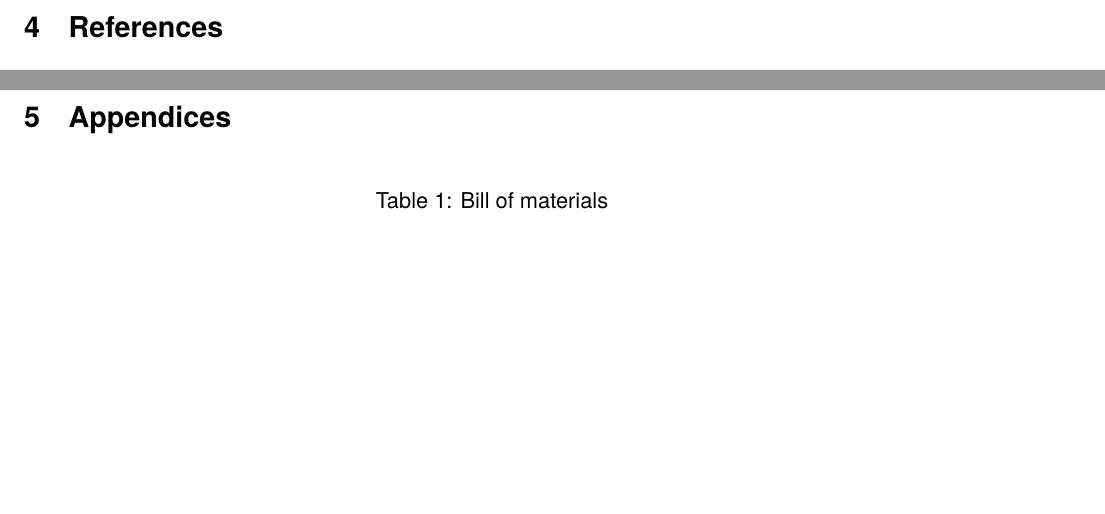
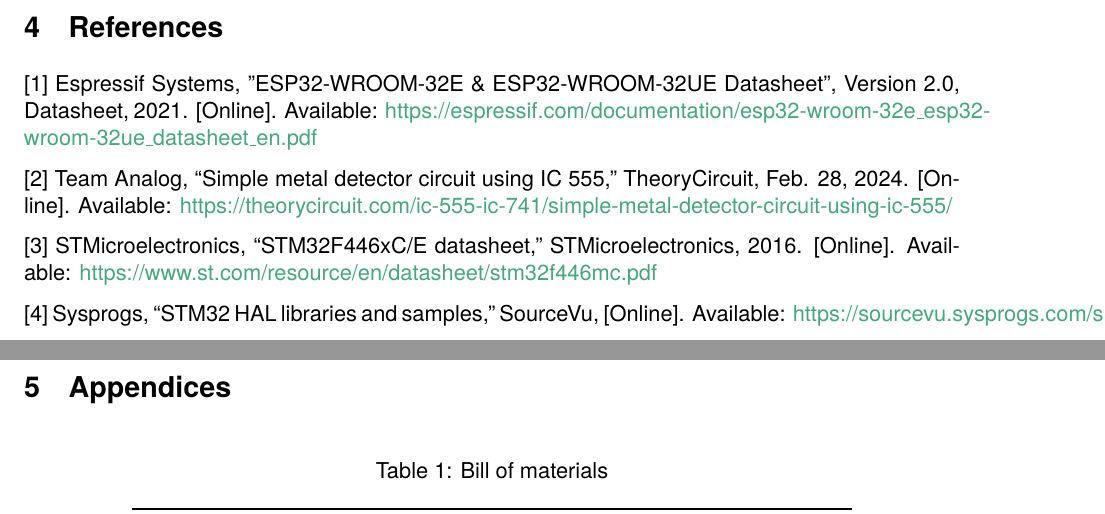
Before and after one commit to andyxu925/enel300-g23, a LaTeX document (report/report.tex): two parts of pages 18 and 19 of 27, joined at a grey line, cut so that both start at the same text, the shorter picture padded with empty space. Compiled offline with pdfLaTeX.

Commit message:
update report

```diff
--- a/report/report.tex
+++ b/report/report.tex
@@ -357,6 +357,13 @@
 \newpage
 
 \section{References}
+[1] Espressif Systems, "ESP32-WROOM-32E \& ESP32-WROOM-32UE Datasheet", Version 2.0, Datasheet, 2021. [Online]. Available: \href{https://espressif.com/documentation/esp32-wroom-32e_esp32-wroom-32ue_datasheet_en.pdf}{https://espressif.com/documentation/esp32-wroom-32e\_esp32-wroom-32ue\_datasheet\_en.pdf}
+
+[2] Team Analog, “Simple metal detector circuit using IC 555,” TheoryCircuit, Feb. 28, 2024. [Online]. Available: \href{https://theorycircuit.com/ic-555-ic-741/simple-metal-detector-circuit-using-ic-555/}{https://theorycircuit.com/ic-555-ic-741/simple-metal-detector-circuit-using-ic-555/}
+
+[3] STMicroelectronics, “STM32F446xC/E datasheet,” STMicroelectronics, 2016. [Online]. Available: \href{https://www.st.com/resource/en/datasheet/stm32f446mc.pdf}{https://www.st.com/resource/en/datasheet/stm32f446mc.pdf}
+
+[4] Sysprogs, “STM32 HAL libraries and samples,” SourceVu, [Online]. Available: \href{https://sourcevu.sysprogs.com/stm32/HAL/}{https://sourcevu.sysprogs.com/stm32/HAL/}
 
 \newpage
 
```
Also changed, not shown: report/report.pdf, 1 other file.
